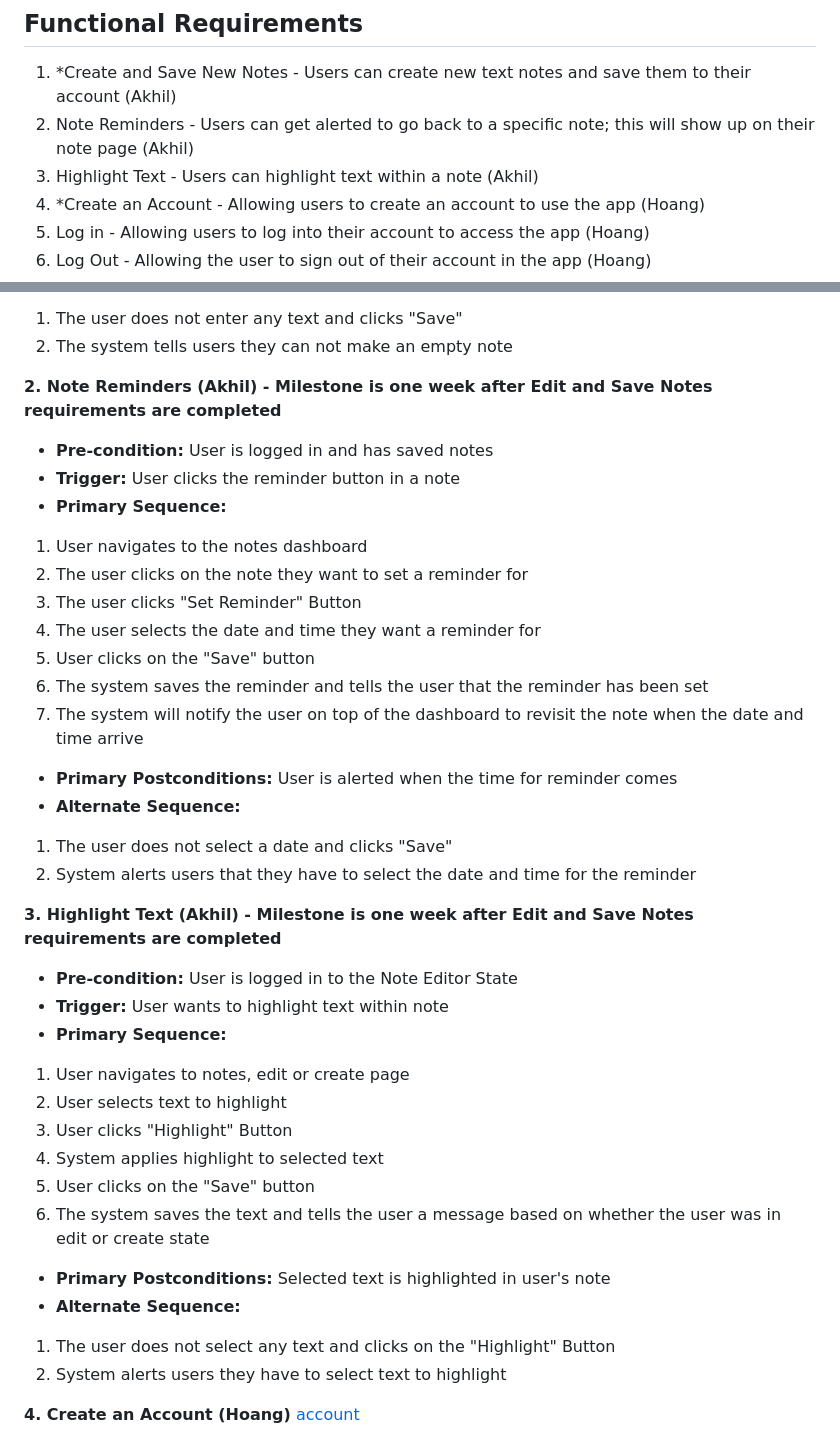
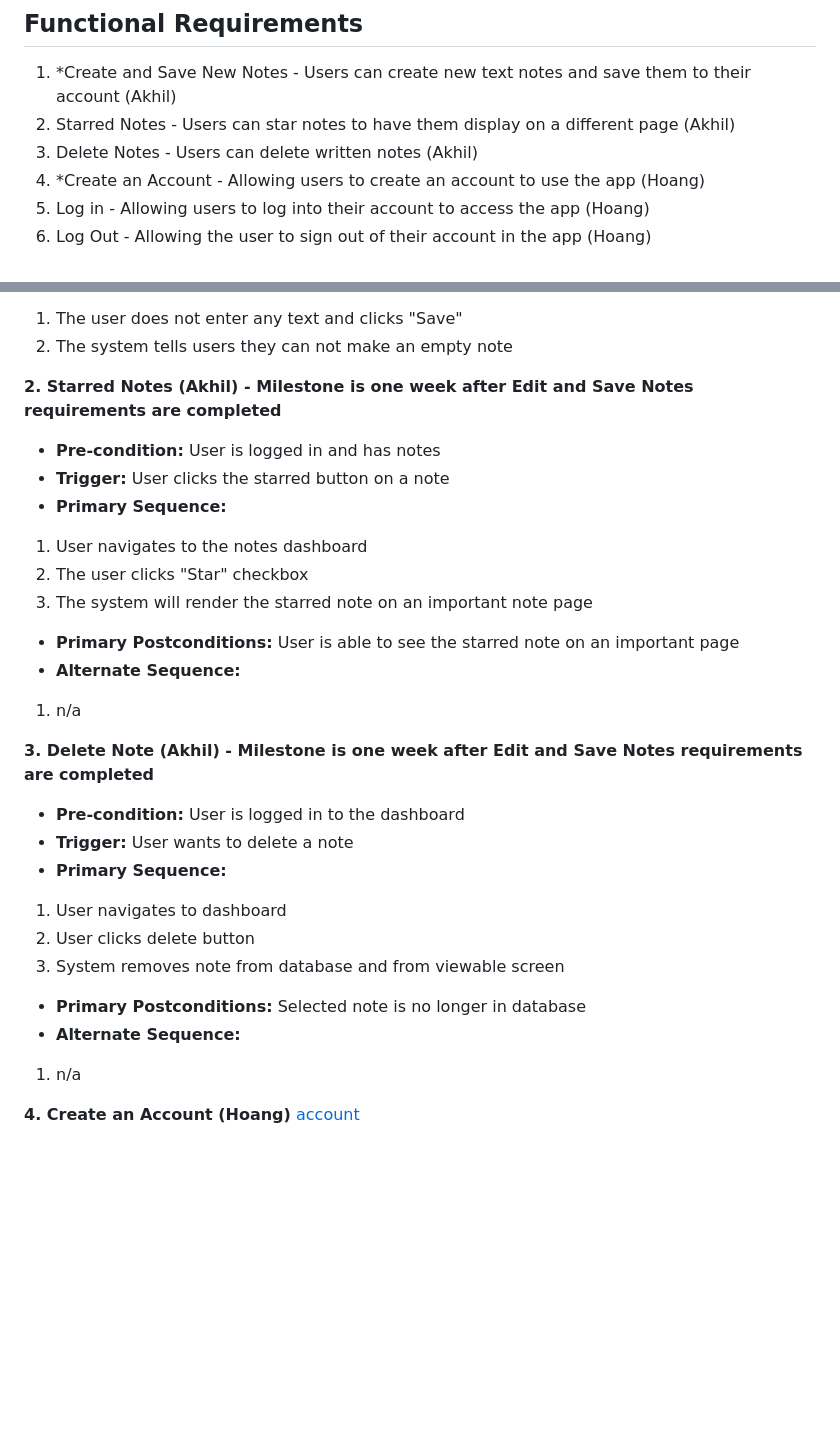
Before and after one commit to HoangVTu/Team1_project, a Markdown page: requirements.md, 2 parts joined by grey strips. Drawn GitHub-style; blank space fills up the shorter version.

Commit message:
Update requirements.md
updated requirements for technology change

```diff
--- a/requirements.md
+++ b/requirements.md
@@ -1,8 +1,8 @@
 # Requirements
 ## Functional Requirements
 1. *Create and Save New Notes - Users can create new text notes and save them to their account (Akhil)
-2. Note Reminders - Users can get alerted to go back to a specific note; this will show up on their note page (Akhil)
-3. Highlight Text - Users can highlight text within a note (Akhil)
+2. Starred Notes - Users can star notes to have them display on a different page  (Akhil)
+3. Delete Notes  - Users can delete written notes (Akhil)
 4. *Create an Account - Allowing users to create an account to use the app (Hoang)
 5. Log in - Allowing users to log into their account to access the app (Hoang)
 6. Log Out - Allowing the user to sign out of their account in the app (Hoang)
@@ -34,36 +34,27 @@
 1. The user does not enter any text and clicks "Save"
 2. The system tells users they can not make an empty note
 
-**2. Note Reminders (Akhil) - Milestone is one week after Edit and Save Notes requirements are completed**
-- **Pre-condition:** User is logged in and has saved notes
-- **Trigger:** User clicks the reminder button in a note
+**2. Starred Notes (Akhil) - Milestone is one week after Edit and Save Notes requirements are completed**
+- **Pre-condition:** User is logged in and has notes
+- **Trigger:** User clicks the starred button on a note
 - **Primary Sequence:**
 1. User navigates to the notes dashboard
-2. The user clicks on the note they want to set a reminder for
-3. The user clicks "Set Reminder" Button
-4. The user selects the date and time they want a reminder for
-5. User clicks on the "Save" button
-6. The system saves the reminder and tells the user that the reminder has been set
-7. The system will notify the user on top of the dashboard to revisit the note when the date and time arrive
-- **Primary Postconditions:** User is alerted when the time for reminder comes
+2. The user clicks "Star" checkbox
+6. The system will render the starred note on an important note page
+- **Primary Postconditions:** User is able to see the starred note on an important page
 - **Alternate Sequence:**
-1. The user does not select a date and clicks "Save"
-2. System alerts users that they have to select the date and time for the reminder
+1. n/a
 
-**3. Highlight Text (Akhil) - Milestone is one week after Edit and Save Notes requirements are completed**
-- **Pre-condition:** User is logged in to the Note Editor State
-- **Trigger:** User wants to highlight text within note
+**3. Delete Note (Akhil) - Milestone is one week after Edit and Save Notes requirements are completed**
+- **Pre-condition:** User is logged in to the dashboard
+- **Trigger:** User wants to delete a note
 - **Primary Sequence:**
-1. User navigates to notes, edit or create page
-2. User selects text to highlight
-3. User clicks "Highlight" Button
-4. System applies highlight to selected text
-5. User clicks on the "Save" button
-6. The system saves the text and tells the user a message based on whether the user was in edit or create state
-- **Primary Postconditions:** Selected text is highlighted in user's note
+1. User navigates to dashboard
+2. User clicks delete button
+4. System removes note from database and from viewable screen
+- **Primary Postconditions:** Selected note is no longer in database
 - **Alternate Sequence:**
-1. The user does not select any text and clicks on the "Highlight" Button
-2. System alerts users they have to select text to highlight
+1. n/a
 
 
 **4. Create an Account (Hoang)** [account](images/Sign_Up.jpg)
```
